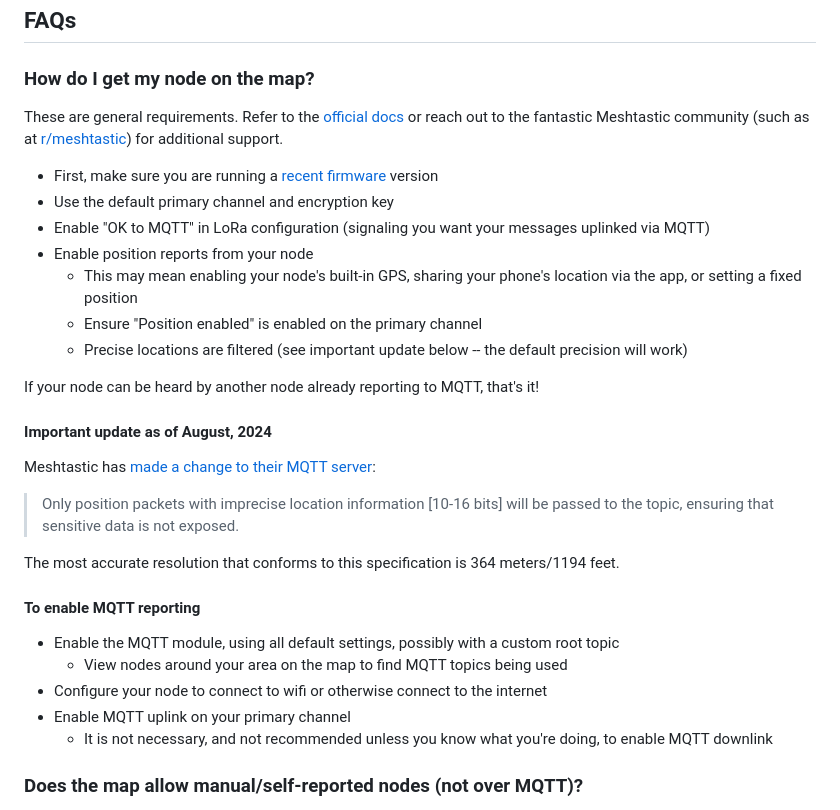
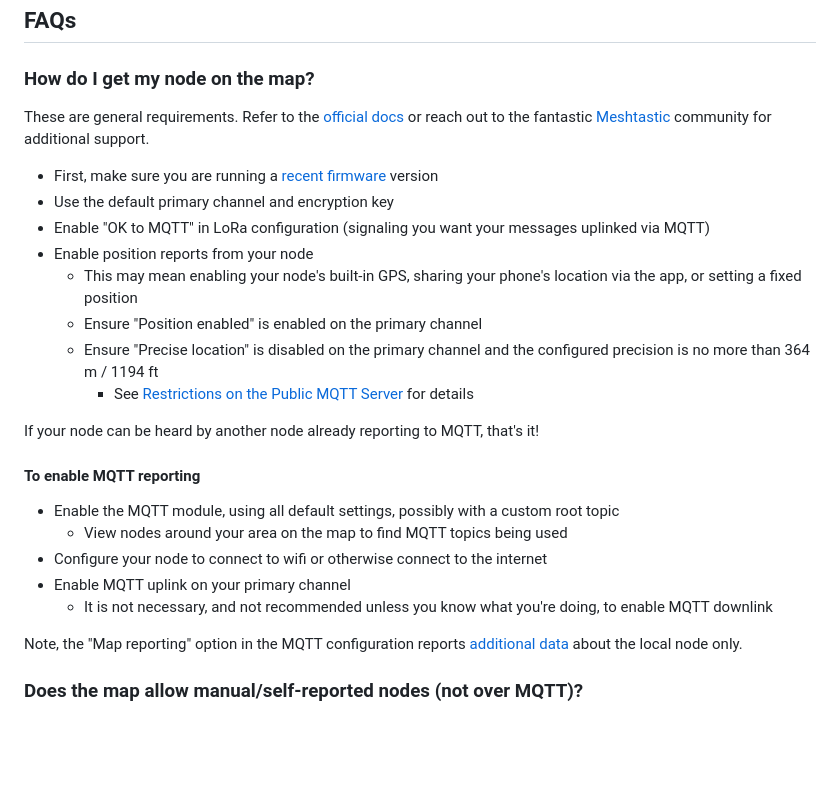
Before and after one commit to brianshea2/meshmap.net, a Markdown page: README.md, the part around one of its changes. Drawn GitHub-style; blank space fills up the shorter version.

```diff
--- a/README.md
+++ b/README.md
@@ -11,24 +11,17 @@ A nearly live map of [Meshtastic](https://meshtastic.org/) nodes seen by the off
 ## FAQs
 
 ### How do I get my node on the map?
-These are general requirements. Refer to the [official docs](https://meshtastic.org/docs/configuration/) or reach out to the fantastic Meshtastic community
-(such as at [r/meshtastic](https://www.reddit.com/r/meshtastic/)) for additional support.
+These are general requirements. Refer to the [official docs](https://meshtastic.org/docs/) or reach out to the fantastic [Meshtastic](https://meshtastic.org/) community for additional support.
 - First, make sure you are running a [recent firmware](https://meshtastic.org/downloads/) version
 - Use the default primary channel and encryption key
 - Enable "OK to MQTT" in LoRa configuration (signaling you want your messages uplinked via MQTT)
 - Enable position reports from your node
   - This may mean enabling your node's built-in GPS, sharing your phone's location via the app, or setting a fixed position
   - Ensure "Position enabled" is enabled on the primary channel
-  - Precise locations are filtered (see important update below -- the default precision will work)
+  - Ensure "Precise location" is disabled on the primary channel and the configured precision is no more than 364 m / 1194 ft
+    - See [Restrictions on the Public MQTT Server](https://meshtastic.org/docs/software/integrations/mqtt/#restrictions-on-the-public-mqtt-server) for details
 
 If your node can be heard by another node already reporting to MQTT, that's it!
-
-#### Important update as of August, 2024
-Meshtastic has [made a change to their MQTT server](https://meshtastic.org/blog/recent-public-mqtt-broker-changes/):
-
-> Only position packets with imprecise location information [10-16 bits] will be passed to the topic, ensuring that sensitive data is not exposed.
-
-The most accurate resolution that conforms to this specification is 364 meters/1194 feet.
 
 #### To enable MQTT reporting
 - Enable the MQTT module, using all default settings, possibly with a custom root topic
@@ -36,6 +29,8 @@ The most accurate resolution that conforms to this specification is 364 meters/1
 - Configure your node to connect to wifi or otherwise connect to the internet
 - Enable MQTT uplink on your primary channel
   - It is not necessary, and not recommended unless you know what you're doing, to enable MQTT downlink
+
+Note, the "Map reporting" option in the MQTT configuration reports [additional data](https://meshtastic.org/docs/configuration/module/mqtt/#map-reporting-enabled) about the local node only.
 
 ### Does the map allow manual/self-reported nodes (not over MQTT)?
 No, and that's a feature. The goal of this map is to provide a reasonably up-to-date, reliable data source for node locations.
```
Also changed, not shown: other parts of README.md (+1 -1 lines).
